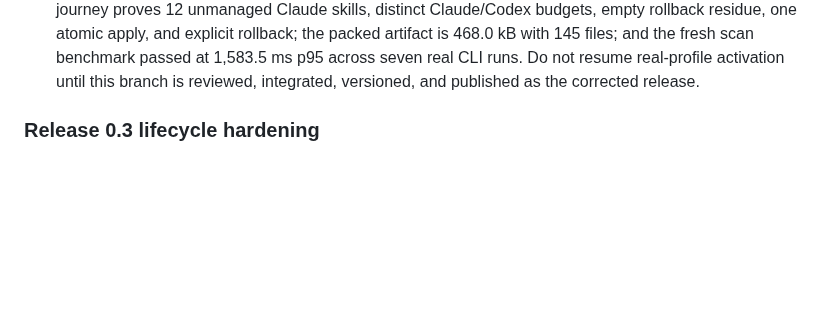
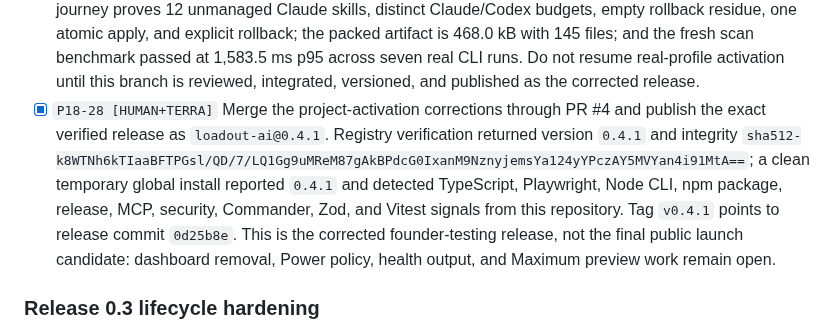
Before and after one commit to VirajMishra1/loadout, a Markdown page: MASTER_PLAN.md, the part around the change. GitHub-like rendering; blank space fills up the shorter version.

Commit message:
docs: record npm 0.4.1 release

```diff
--- a/MASTER_PLAN.md
+++ b/MASTER_PLAN.md
@@ -197,6 +197,16 @@ merged `codex/relatable-readme-hero` remote branch remains safe to delete after
       runs. Do
       not resume real-profile activation until this branch is reviewed, integrated,
       versioned, and published as the corrected release.
+- [x] `P18-28 [HUMAN+TERRA]` Merge the project-activation corrections through PR #4
+      and publish the exact verified release as `loadout-ai@0.4.1`. Registry
+      verification returned version `0.4.1` and integrity
+      `sha512-k8WTNh6kTIaaBFTPGsl/QD/7/LQ1Gg9uMReM87gAkBPdcG0IxanM9NznyjemsYa124yYPczAY5MVYan4i91MtA==`;
+      a clean temporary global install reported `0.4.1` and detected TypeScript,
+      Playwright, Node CLI, npm package, release, MCP, security, Commander, Zod, and
+      Vitest signals from this repository. Tag `v0.4.1` points to release commit
+      `0d25b8e`. This is the corrected founder-testing release, not the final public
+      launch candidate: dashboard removal, Power policy, health output, and Maximum
+      preview work remain open.
 
 ### Release 0.3 lifecycle hardening
 
```
